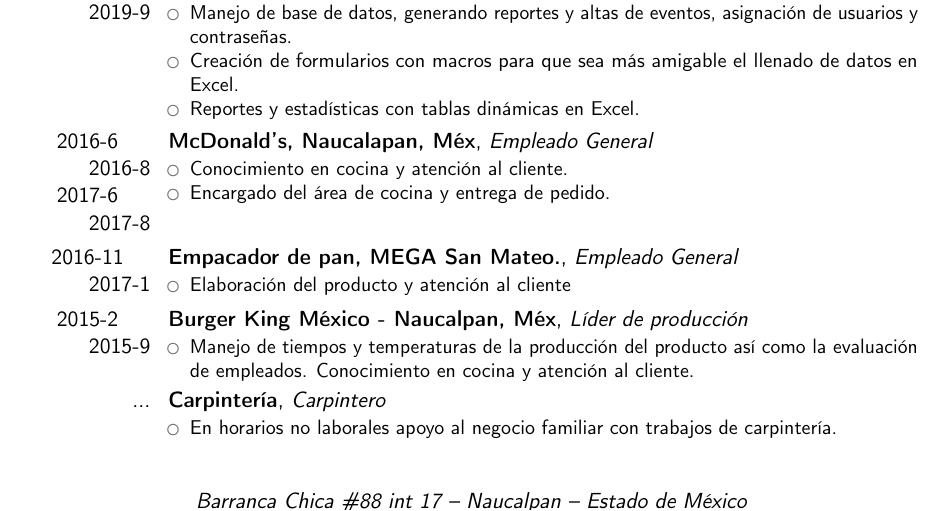
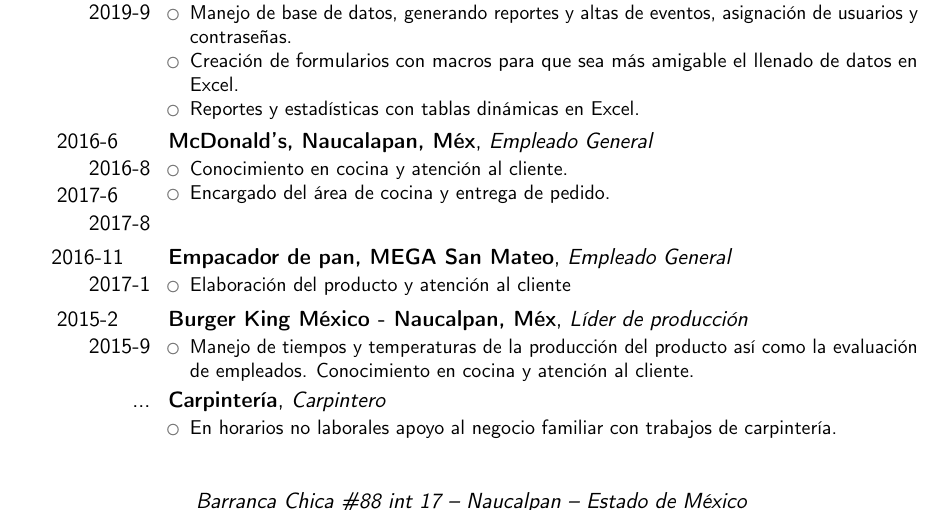
Before and after one commit to lmiguelpinedaza/trabajo, a LaTeX CV (miguelpinedaza_CV.tex): part of page 2 of 3, cut so that both start at the same text. Compiled offline with pdfLaTeX.

Commit message:
21-3-18 punto en San Mateo

```diff
--- a/miguelpinedaza_CV.tex
+++ b/miguelpinedaza_CV.tex
@@ -160,7 +160,7 @@
 	    %\item Design of LC ladder based sub-nanosecond stepped electronically controlled delay circuit.
     \end{itemize}}
 
-\cventry{2016-11 \newline 2017-1}{Empacador de pan, MEGA San Mateo.}{Empleado General}{}{}{
+\cventry{2016-11 \newline 2017-1}{Empacador de pan, MEGA San Mateo}{Empleado General}{}{}{
     %Achievements:%
     \begin{itemize}%
 	\item Elaboración del producto y atención al cliente
```
Also changed, not shown: miguelpinedaza_CV.pdf.
